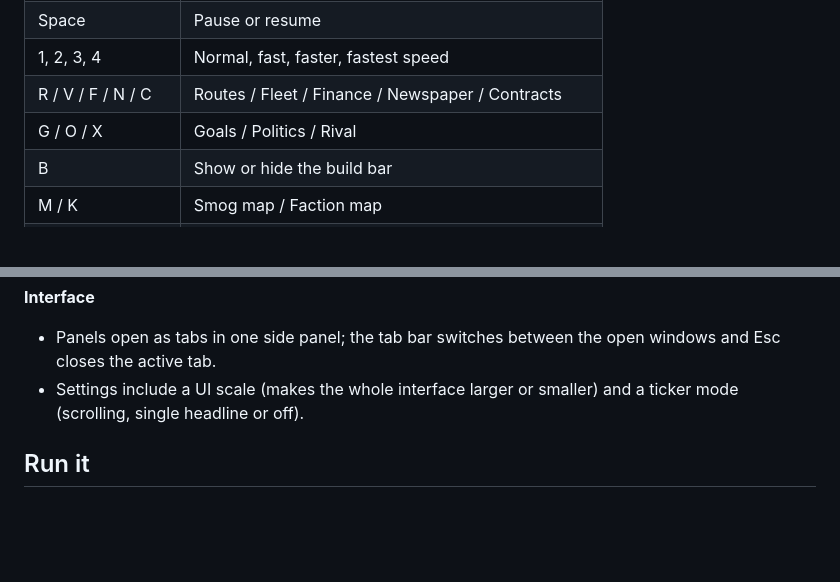
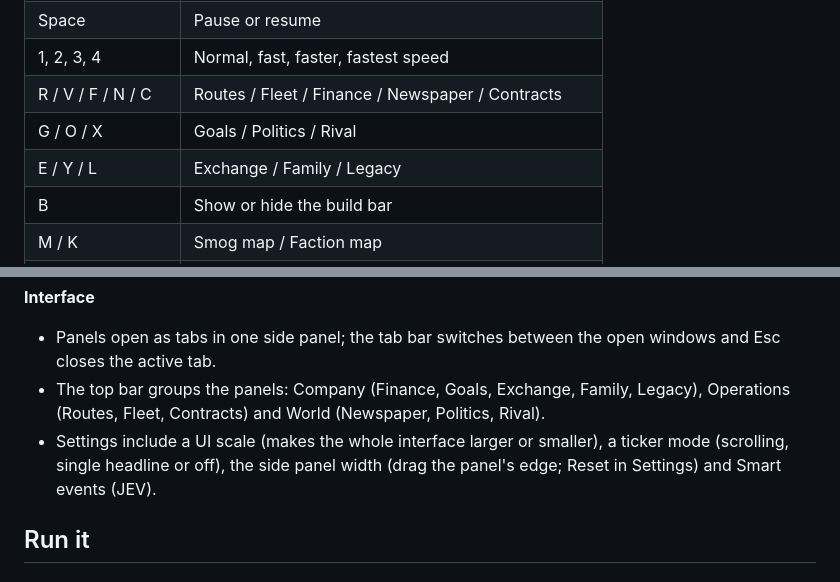
Before and after one commit to pf1991/smokestack, a Markdown page: README.md, 2 parts joined by grey strips. Drawn GitHub-style; blank space fills up the shorter version.

Commit message:
docs: Exchange, Family and Legacy keys and the top-bar groups in the README
Co-Authored-By: Claude Opus 5.5 <noreply@anthropic.com>

```diff
--- a/README.md
+++ b/README.md
@@ -85,6 +85,7 @@ Prices fall when you flood a market and rise when a town is starved. Towns grow
 | 1, 2, 3, 4 | Normal, fast, faster, fastest speed |
 | R / V / F / N / C | Routes / Fleet / Finance / Newspaper / Contracts |
 | G / O / X | Goals / Politics / Rival |
+| E / Y / L | Exchange / Family / Legacy |
 | B | Show or hide the build bar |
 | M / K | Smog map / Faction map |
 | P | Photo mode |
@@ -95,7 +96,8 @@ Prices fall when you flood a market and rise when a town is starved. Towns grow
 **Interface**
 
 - Panels open as tabs in one side panel; the tab bar switches between the open windows and Esc closes the active tab.
-- Settings include a UI scale (makes the whole interface larger or smaller) and a ticker mode (scrolling, single headline or off).
+- The top bar groups the panels: Company (Finance, Goals, Exchange, Family, Legacy), Operations (Routes, Fleet, Contracts) and World (Newspaper, Politics, Rival).
+- Settings include a UI scale (makes the whole interface larger or smaller), a ticker mode (scrolling, single headline or off), the side panel width (drag the panel's edge; Reset in Settings) and Smart events (JEV).
 
 ## Run it
 
```
